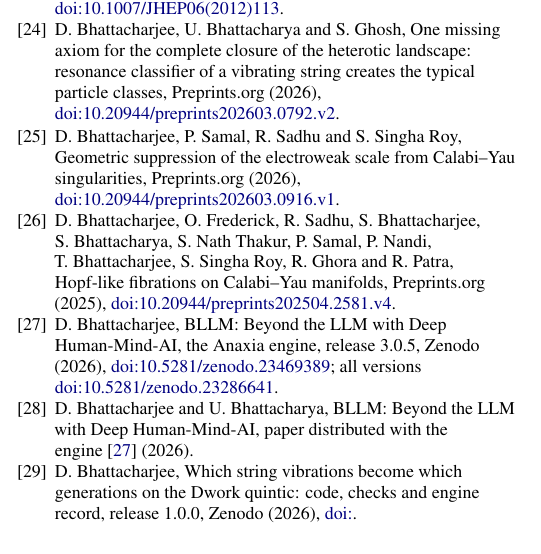
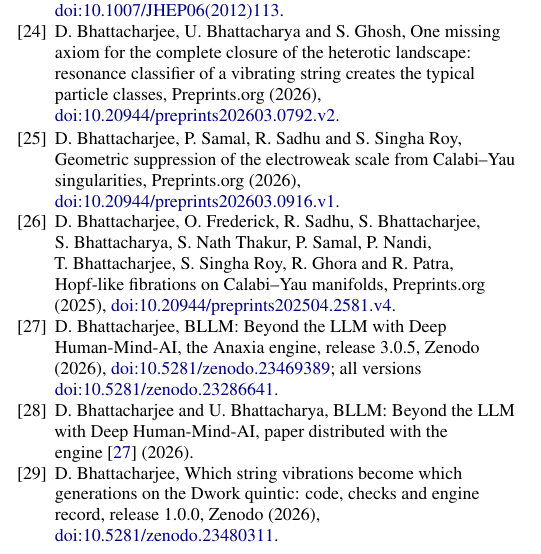
Before and after one commit to creelie/strings, a LaTeX paper (paper/main.tex): part of one column of page 14 of 14, cut so that both start at the same text. Compiled offline with pdfLaTeX.

Commit message:
Record the Zenodo DOI of release 1.0.0 and add the master zip
The paper cites its archive by the version DOI 10.5281/zenodo.23480311 of
release 1.0.0; CITATION.cff and the README list it with the concept DOI
10.5281/zenodo.23480310. DworkGenerations_masterzipfinal2.zip collects the
paper, its LaTeX source, the arXiv package and the repository. Release 1.0.1.

```diff
--- a/paper/main.tex
+++ b/paper/main.tex
@@ -43,7 +43,7 @@
 \newcommand{\cM}{\mathcal{M}}
 \newcommand{\cS}{\mathcal{S}}
 \newcommand{\cV}{\mathcal{V}}
-\newcommand{\ZDOI}{}
+\newcommand{\ZDOI}{10.5281/zenodo.23480311}
 \newcommand{\repolink}{\ifx\ZDOI\empty\url{https://github.com/creelie/strings}\else\href{https://doi.org/\ZDOI}{doi:\ZDOI}\fi}
 \newcommand{\cO}{\mathcal{O}}
 \newcommand{\Hom}{\operatorname{Hom}}
```
Also changed, not shown: .github/release/notes.md, README.md, preprintDworkGenerations/DworkGenerations.pdf, 3 other files.
